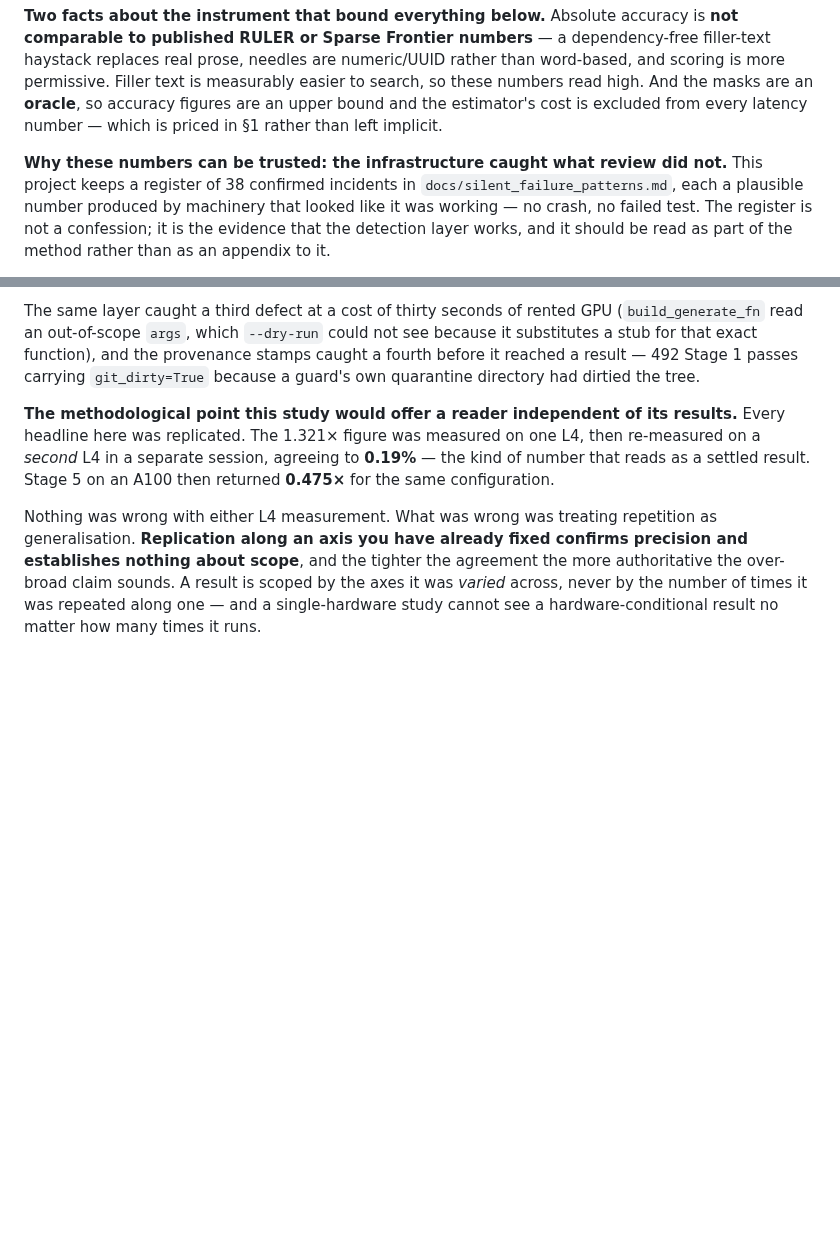
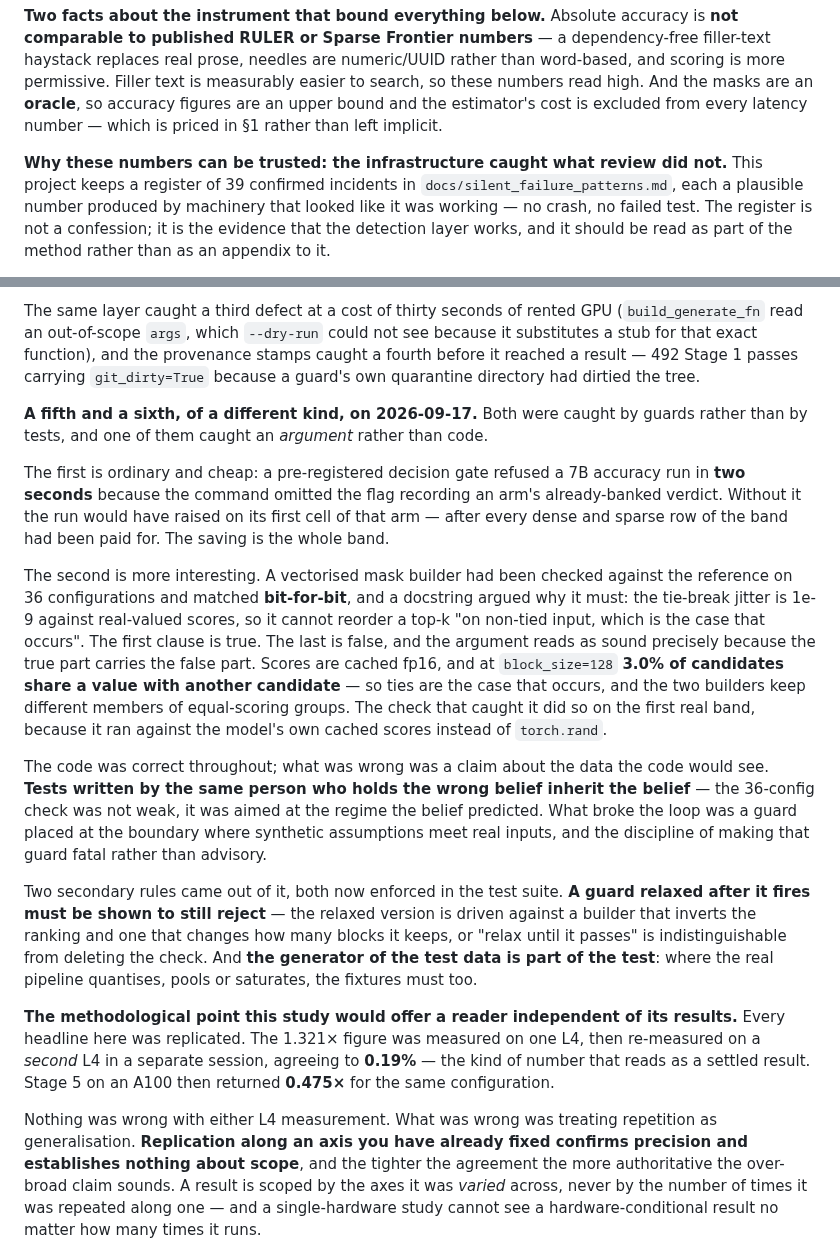
Before and after one commit to mehul24d/attnbench-research, a Markdown page: docs/writeup_input.md, 2 parts joined by grey strips. Rendered like a GitHub page; blank space fills up the shorter version.

Commit message:
Writeup: add the 2026-09-17 guard catches, one of which caught an argument
Updates the register count to 39 and adds two catches of a different kind
from the four already described, both from guards rather than tests.

The cheap one: a pre-registered decision gate refused a 7B run in two seconds
over an omitted flag, where the alternative was raising after a full band had
been paid for.

The interesting one: a vectorised mask builder matched the reference
bit-for-bit on 36 configurations, and a docstring argued why it must -- the
1e-9 jitter cannot reorder a top-k "on non-tied input, which is the case that
occurs". The first clause is true and the last is false, and the argument
reads as sound because the true part carries the false part. The code was
correct throughout; the wrong belief was about the data the code would see,
and the 36-config check was aimed squarely at the regime that belief
predicted.

The generalisation is the point worth publishing: tests written by the person
holding the wrong belief inherit the belief, so what breaks the loop is a
fatal guard at the boundary where synthetic assumptions meet real inputs. Two
enforced corollaries: a relaxed guard must be shown to still reject a
negative control, and the generator of the test data is part of the test.

Co-Authored-By: Claude Opus 5 <noreply@anthropic.com>

```diff
--- a/docs/writeup_input.md
+++ b/docs/writeup_input.md
@@ -147,7 +147,7 @@ cost is excluded from every latency number — which is priced in §1 rather tha
 left implicit.
 
 **Why these numbers can be trusted: the infrastructure caught what review
-did not.** This project keeps a register of 38 confirmed incidents in
+did not.** This project keeps a register of 39 confirmed incidents in
 `docs/silent_failure_patterns.md`, each a plausible number produced by
 machinery that looked like it was working — no crash, no failed test. The
 register is not a confession; it is the evidence that the detection layer
@@ -185,6 +185,43 @@ not see because it substitutes a stub for that exact function), and the
 provenance stamps caught a fourth before it reached a result — 492 Stage 1
 passes carrying `git_dirty=True` because a guard's own quarantine directory had
 dirtied the tree.
+
+**A fifth and a sixth, of a different kind, on 2026-09-17.** Both were caught
+by guards rather than by tests, and one of them caught an *argument* rather
+than code.
+
+The first is ordinary and cheap: a pre-registered decision gate refused a 7B
+accuracy run in **two seconds** because the command omitted the flag
+recording an arm's already-banked verdict. Without it the run would have
+raised on its first cell of that arm — after every dense and sparse row of the
+band had been paid for. The saving is the whole band.
+
+The second is more interesting. A vectorised mask builder had been checked
+against the reference on 36 configurations and matched **bit-for-bit**, and a
+docstring argued why it must: the tie-break jitter is 1e-9 against real-valued
+scores, so it cannot reorder a top-k "on non-tied input, which is the case
+that occurs". The first clause is true. The last is false, and the argument
+reads as sound precisely because the true part carries the false part. Scores
+are cached fp16, and at `block_size=128` **3.0% of candidates share a value
+with another candidate** — so ties are the case that occurs, and the two
+builders keep different members of equal-scoring groups. The check that caught
+it did so on the first real band, because it ran against the model's own
+cached scores instead of `torch.rand`.
+
+The code was correct throughout; what was wrong was a claim about the data the
+code would see. **Tests written by the same person who holds the wrong belief
+inherit the belief** — the 36-config check was not weak, it was aimed at the
+regime the belief predicted. What broke the loop was a guard placed at the
+boundary where synthetic assumptions meet real inputs, and the discipline of
+making that guard fatal rather than advisory.
+
+Two secondary rules came out of it, both now enforced in the test suite. **A
+guard relaxed after it fires must be shown to still reject** — the relaxed
+version is driven against a builder that inverts the ranking and one that
+changes how many blocks it keeps, or "relax until it passes" is
+indistinguishable from deleting the check. And **the generator of the test
+data is part of the test**: where the real pipeline quantises, pools or
+saturates, the fixtures must too.
 
 **The methodological point this study would offer a reader independent of its
 results.** Every headline here was replicated. The 1.321× figure was measured
```
